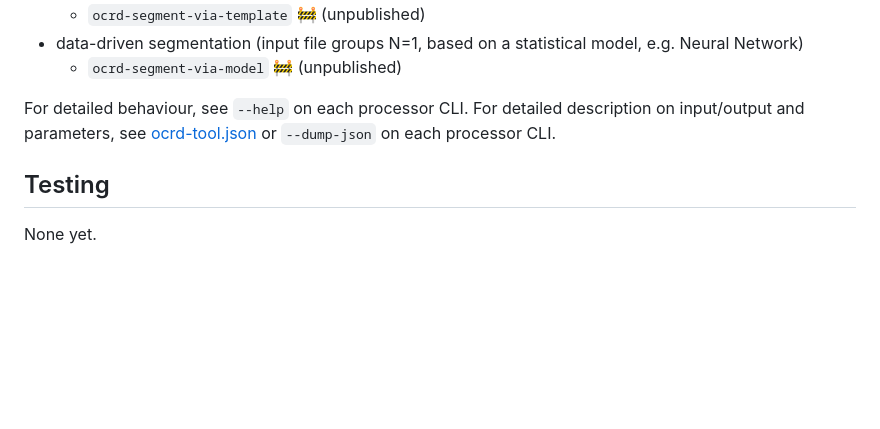
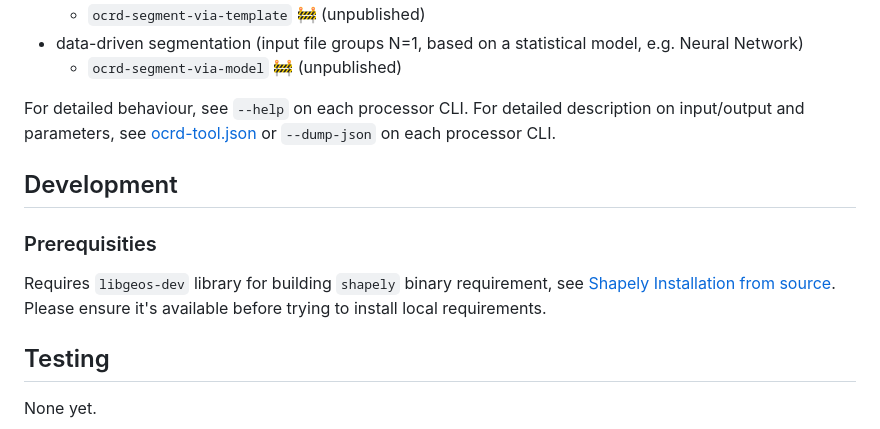
Before and after one commit to OCR-D/ocrd_segment, a Markdown page: README.md, the part around the change. Drawn GitHub-style; blank space fills up the shorter version.

Commit message:
mark shapely's build requirements

```diff
--- a/README.md
+++ b/README.md
@@ -40,6 +40,12 @@ Contains processors for various tasks:
 For detailed behaviour, see `--help` on each processor CLI.
 For detailed description on input/output and parameters, see [ocrd-tool.json](ocrd_segment/ocrd-tool.json) or `--dump-json` on each processor CLI.
 
+## Development
+
+### Prerequisities
+
+Requires `libgeos-dev` library for building `shapely` binary requirement, see [Shapely Installation from source](https://shapely.readthedocs.io/en/stable/installation.html#installation-from-source-with-custom-geos-libary). Please ensure it's available before trying to install local requirements.
+
 ## Testing
 
 None yet.
```
